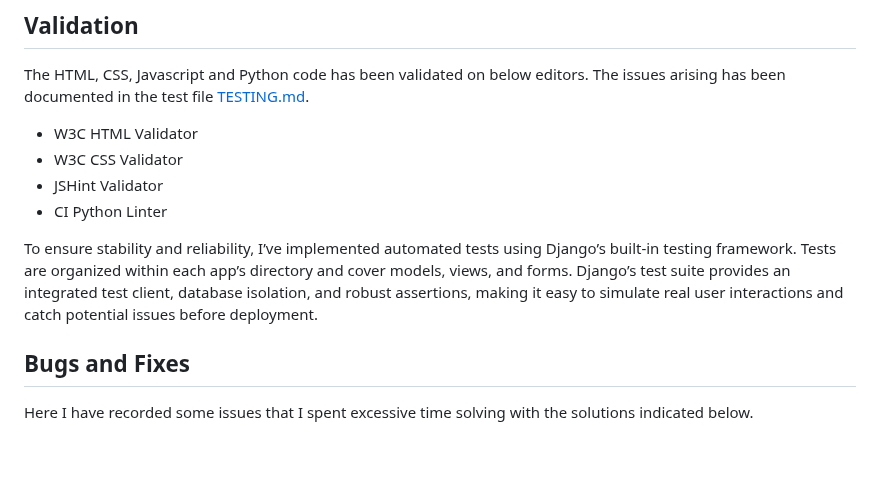
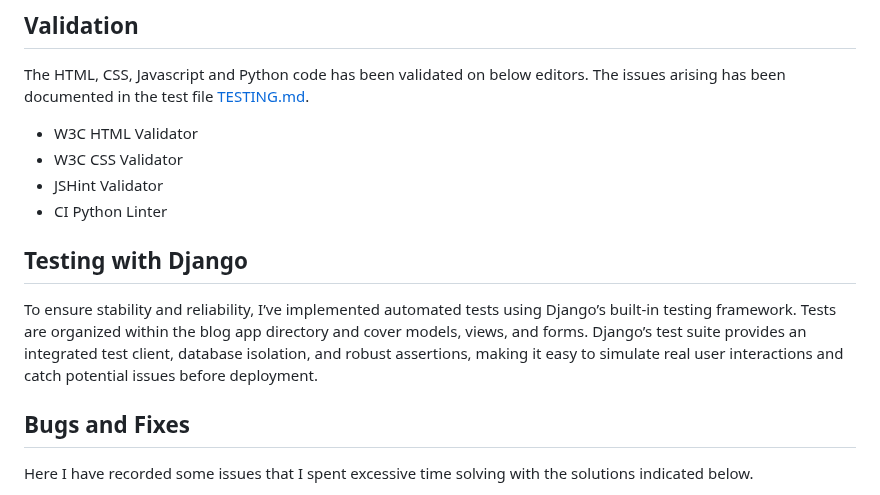
Before and after one commit to Sara-Sundin/SizeMeApp, a Markdown page: README.md, the part around the change. Drawn GitHub-style; blank space fills up the shorter version.

Commit message:
add heading testing django

```diff
--- a/README.md
+++ b/README.md
@@ -898,7 +898,8 @@ The HTML, CSS, Javascript and Python code has been validated on below editors. T
 - JSHint Validator
 - CI Python Linter
 
-To ensure stability and reliability, I’ve implemented automated tests using Django’s built-in testing framework. Tests are organized within each app’s directory and cover models, views, and forms. Django’s test suite provides an integrated test client, database isolation, and robust assertions, making it easy to simulate real user interactions and catch potential issues before deployment.
+## Testing with Django
+To ensure stability and reliability, I’ve implemented automated tests using Django’s built-in testing framework. Tests are organized within the blog app directory and cover models, views, and forms. Django’s test suite provides an integrated test client, database isolation, and robust assertions, making it easy to simulate real user interactions and catch potential issues before deployment.
 
 ## Bugs and Fixes
 Here I have recorded some issues that I spent excessive time solving with the solutions indicated below.
```
